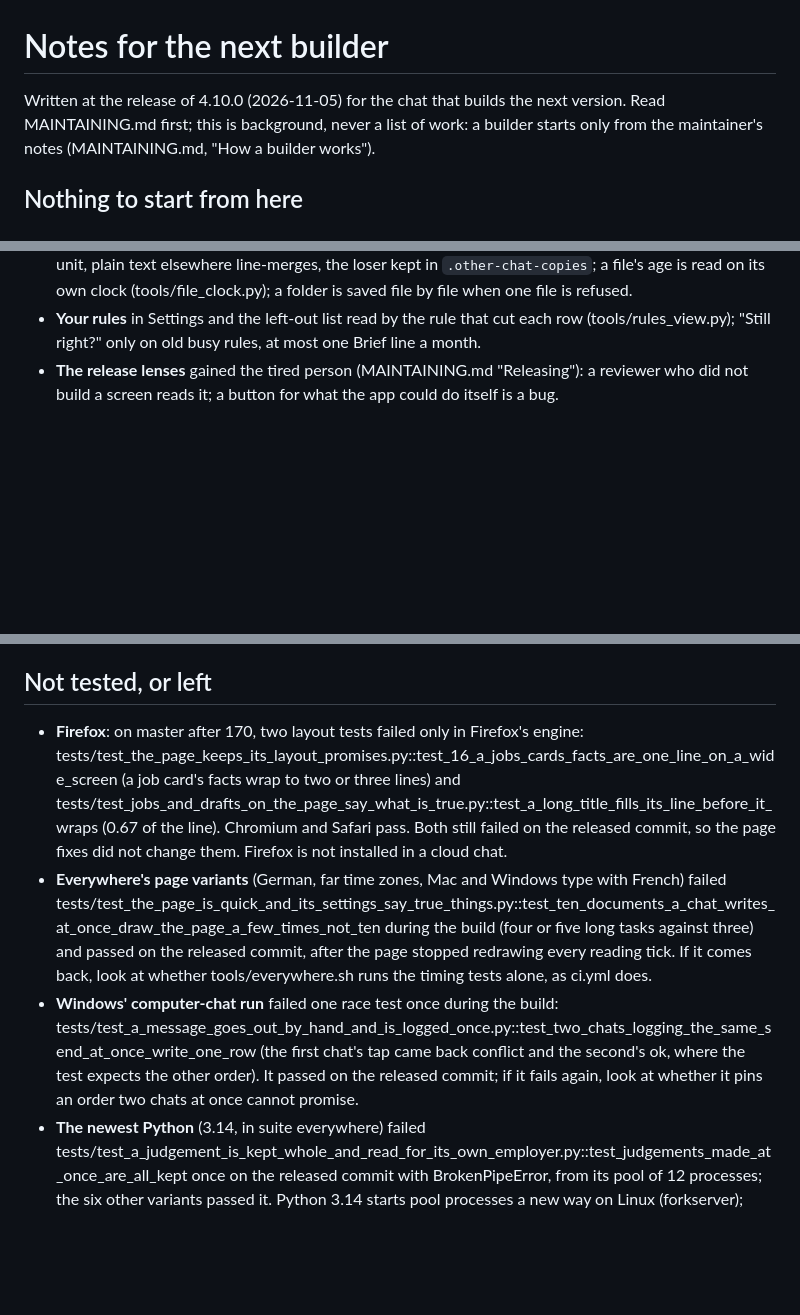
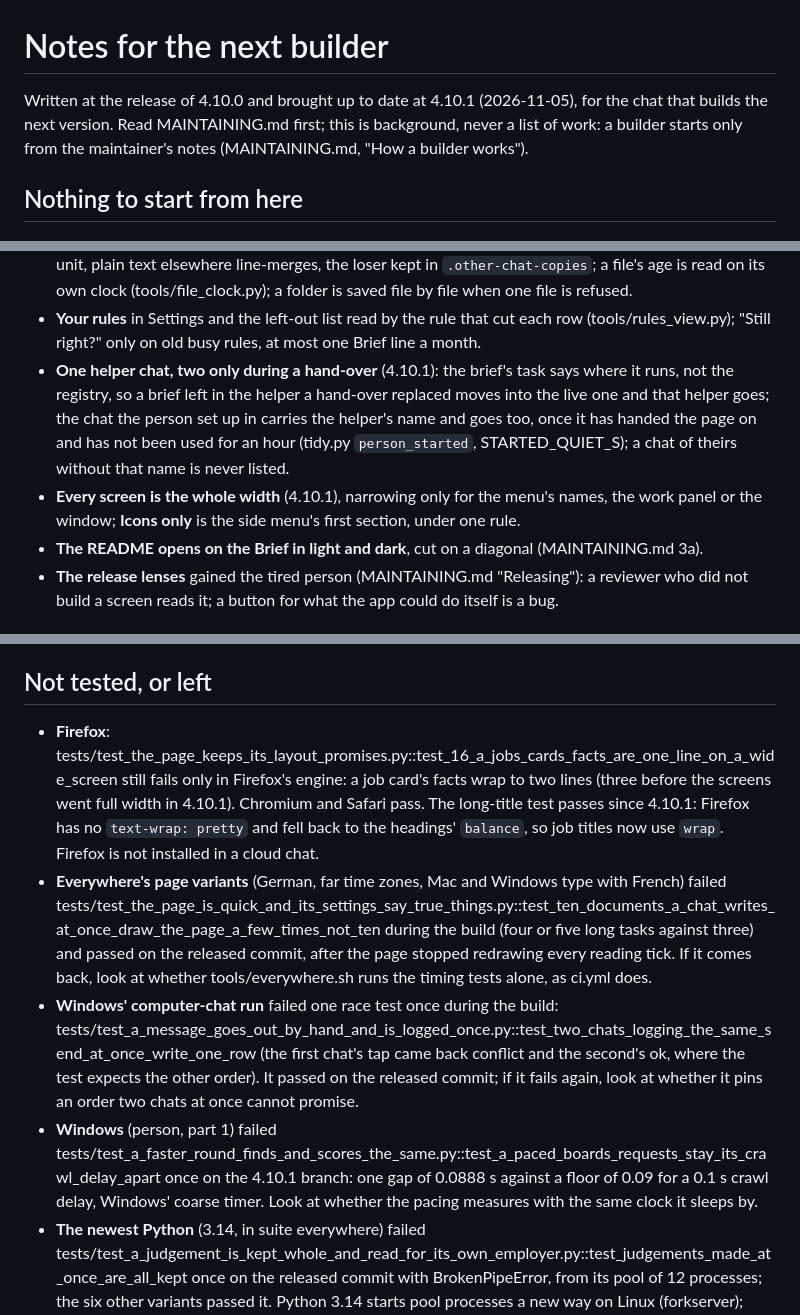
Before and after one commit to aranculleton/last-job-search, a Markdown page: docs/NEXT_BUILDER.md, 3 parts joined by grey strips. Drawn GitHub-style; blank space fills up the shorter version.

Commit message:
The hand-over says what 4.10.1 decided and what is still open
Co-Authored-By: Claude Opus 5.5 <noreply@anthropic.com>
Claude-Session: https://claude.ai/code/session_019nr4JoHWWPKjECE3Z6Aadx

```diff
--- a/docs/NEXT_BUILDER.md
+++ b/docs/NEXT_BUILDER.md
@@ -1,6 +1,7 @@
 # Notes for the next builder
 
-Written at the release of 4.10.0 (2026-11-05) for the chat that builds the next version. Read
+Written at the release of 4.10.0 and brought up to date at 4.10.1 (2026-11-05), for the chat
+that builds the next version. Read
 MAINTAINING.md first; this is background, never a list of work: a builder starts only from the
 maintainer's notes (MAINTAINING.md, "How a builder works").
 
@@ -39,6 +40,14 @@ What 4.10.0 left is said below so a note that says "carry on" can be done withou
   one file is refused.
 - **Your rules** in Settings and the left-out list read by the rule that cut each row
   (tools/rules_view.py); "Still right?" only on old busy rules, at most one Brief line a month.
+- **One helper chat, two only during a hand-over** (4.10.1): the brief's task says where it runs,
+  not the registry, so a brief left in the helper a hand-over replaced moves into the live one and
+  that helper goes; the chat the person set up in carries the helper's name and goes too, once it
+  has handed the page on and has not been used for an hour (tidy.py `person_started`,
+  STARTED_QUIET_S); a chat of theirs without that name is never listed.
+- **Every screen is the whole width** (4.10.1), narrowing only for the menu's names, the work
+  panel or the window; **Icons only** is the side menu's first section, under one rule.
+- **The README opens on the Brief in light and dark**, cut on a diagonal (MAINTAINING.md 3a).
 - **The release lenses** gained the tired person (MAINTAINING.md "Releasing"): a reviewer who did not
   build a screen reads it; a button for what the app could do itself is a bug.
 
@@ -61,12 +70,11 @@ release. What cost time:
 
 ## Not tested, or left
 
-- **Firefox**: on master after 170, two layout tests failed only in Firefox's engine:
-  tests/test_the_page_keeps_its_layout_promises.py::test_16_a_jobs_cards_facts_are_one_line_on_a_wide_screen
-  (a job card's facts wrap to two or three lines) and
-  tests/test_jobs_and_drafts_on_the_page_say_what_is_true.py::test_a_long_title_fills_its_line_before_it_wraps
-  (0.67 of the line). Chromium and Safari pass. Both still failed on the released commit, so
-  the page fixes did not change them. Firefox is not installed in a cloud chat.
+- **Firefox**: tests/test_the_page_keeps_its_layout_promises.py::test_16_a_jobs_cards_facts_are_one_line_on_a_wide_screen
+  still fails only in Firefox's engine: a job card's facts wrap to two lines (three before the
+  screens went full width in 4.10.1). Chromium and Safari pass. The long-title test passes since
+  4.10.1: Firefox has no `text-wrap: pretty` and fell back to the headings' `balance`, so job
+  titles now use `wrap`. Firefox is not installed in a cloud chat.
 - **Everywhere's page variants** (German, far time zones, Mac and Windows type with French) failed
   tests/test_the_page_is_quick_and_its_settings_say_true_things.py::test_ten_documents_a_chat_writes_at_once_draw_the_page_a_few_times_not_ten
   during the build (four or five long tasks against three) and passed on the released commit, after
@@ -77,6 +85,10 @@ release. What cost time:
   (the first chat's tap came back conflict and the second's ok, where the test expects the other
   order). It passed on the released commit; if it fails again, look at whether it pins an order two
   chats at once cannot promise.
+- **Windows** (person, part 1) failed
+  tests/test_a_faster_round_finds_and_scores_the_same.py::test_a_paced_boards_requests_stay_its_crawl_delay_apart
+  once on the 4.10.1 branch: one gap of 0.0888 s against a floor of 0.09 for a 0.1 s crawl delay,
+  Windows' coarse timer. Look at whether the pacing measures with the same clock it sleeps by.
 - **The newest Python** (3.14, in suite everywhere) failed
   tests/test_a_judgement_is_kept_whole_and_read_for_its_own_employer.py::test_judgements_made_at_once_are_all_kept
   once on the released commit with BrokenPipeError, from its pool of 12 processes; the six other
```
